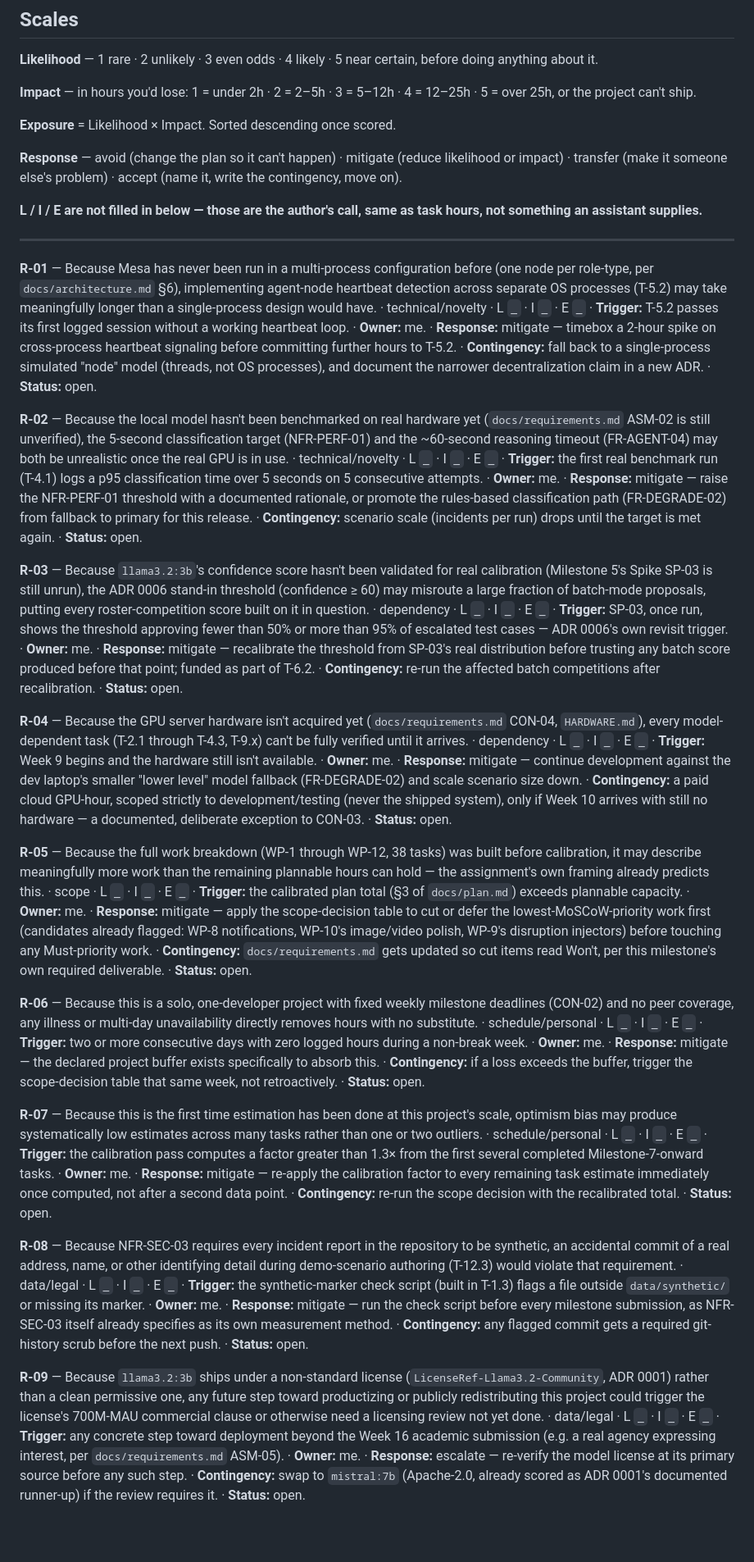
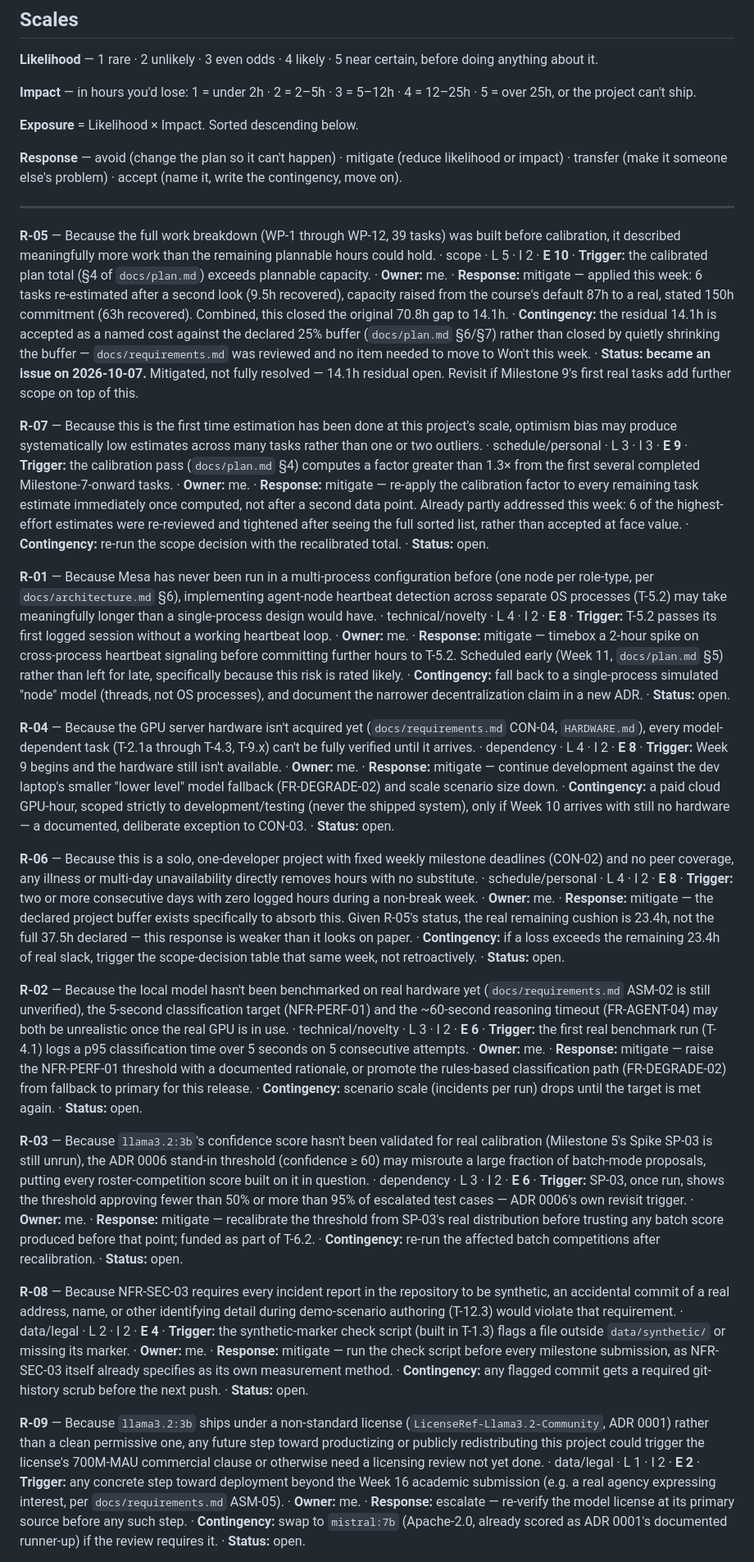
Before and after one commit to DranzerZERogue56/disaster-response-coordination, a Markdown page: docs/risk-register.md, the part around one of its changes. Shown at 82% size. Drawn GitHub-style; blank space fills up the shorter version.

Commit message:
Milestone 7: score the risk register (9 risks, L/I/E)
All 9 risks scored by the student, sorted by exposure descending
(IDs kept stable per the register's own rule - only reading order
changed): R-05 (10), R-07 (9), R-01/R-04/R-06 (8 each), R-02/R-03 (6
each), R-08 (4), R-09 (2).

R-05's status updated to "became an issue on 2026-10-07" rather than
left as a forward-looking "open" risk, since its trigger (calibrated
total exceeds plannable capacity) already fired this week and was
only partially closed (14.1h residual, per plan.md Sec 6/7).

Co-Authored-By: Claude Sonnet 5 <noreply@anthropic.com>

```diff
--- a/docs/risk-register.md
+++ b/docs/risk-register.md
@@ -8,24 +8,54 @@ Review this every Monday. A register written once is a document; reviewed weekly
 
 **Impact** — in hours you'd lose: 1 = under 2h · 2 = 2–5h · 3 = 5–12h · 4 = 12–25h · 5 = over 25h, or the project can't ship.
 
-**Exposure** = Likelihood × Impact. Sorted descending once scored.
+**Exposure** = Likelihood × Impact. Sorted descending below.
 
 **Response** — avoid (change the plan so it can't happen) · mitigate (reduce likelihood or impact) · transfer (make it someone else's problem) · accept (name it, write the contingency, move on).
 
-**L / I / E are not filled in below — those are the author's call, same as task hours, not something an assistant supplies.**
-
 ---
 
+**R-05** — Because the full work breakdown (WP-1 through WP-12, 39 tasks) was built before calibration, it described meaningfully more work than the remaining plannable hours could hold.
+· scope · L 5 · I 2 · **E 10**
+· **Trigger:** the calibrated plan total (§4 of `docs/plan.md`) exceeds plannable capacity.
+· **Owner:** me.
+· **Response:** mitigate — applied this week: 6 tasks re-estimated after a second look (9.5h recovered), capacity raised from the course's default 87h to a real, stated 150h commitment (63h recovered). Combined, this closed the original 70.8h gap to 14.1h.
+· **Contingency:** the residual 14.1h is accepted as a named cost against the declared 25% buffer (`docs/plan.md` §6/§7) rather than closed by quietly shrinking the buffer — `docs/requirements.md` was reviewed and no item needed to move to Won't this week.
+· **Status:** **became an issue on 2026-10-07.** Mitigated, not fully resolved — 14.1h residual open. Revisit if Milestone 9's first real tasks add further scope on top of this.
+
+**R-07** — Because this is the first time estimation has been done at this project's scale, optimism bias may produce systematically low estimates across many tasks rather than one or two outliers.
+· schedule/personal · L 3 · I 3 · **E 9**
+· **Trigger:** the calibration pass (`docs/plan.md` §4) computes a factor greater than 1.3× from the first several completed Milestone-7-onward tasks.
+· **Owner:** me.
+· **Response:** mitigate — re-apply the calibration factor to every remaining task estimate immediately once computed, not after a second data point. Already partly addressed this week: 6 of the highest-effort estimates were re-reviewed and tightened after seeing the full sorted list, rather than accepted at face value.
+· **Contingency:** re-run the scope decision with the recalibrated total.
+· **Status:** open.
+
 **R-01** — Because Mesa has never been run in a multi-process configuration before (one node per role-type, per `docs/architecture.md` §6), implementing agent-node heartbeat detection across separate OS processes (T-5.2) may take meaningfully longer than a single-process design would have.
-· technical/novelty · L `_` · I `_` · E `_`
+· technical/novelty · L 4 · I 2 · **E 8**
 · **Trigger:** T-5.2 passes its first logged session without a working heartbeat loop.
 · **Owner:** me.
-· **Response:** mitigate — timebox a 2-hour spike on cross-process heartbeat signaling before committing further hours to T-5.2.
+· **Response:** mitigate — timebox a 2-hour spike on cross-process heartbeat signaling before committing further hours to T-5.2. Scheduled early (Week 11, `docs/plan.md` §5) rather than left for late, specifically because this risk is rated likely.
 · **Contingency:** fall back to a single-process simulated "node" model (threads, not OS processes), and document the narrower decentralization claim in a new ADR.
 · **Status:** open.
 
+**R-04** — Because the GPU server hardware isn't acquired yet (`docs/requirements.md` CON-04, `HARDWARE.md`), every model-dependent task (T-2.1a through T-4.3, T-9.x) can't be fully verified until it arrives.
+· dependency · L 4 · I 2 · **E 8**
+· **Trigger:** Week 9 begins and the hardware still isn't available.
+· **Owner:** me.
+· **Response:** mitigate — continue development against the dev laptop's smaller "lower level" model fallback (FR-DEGRADE-02) and scale scenario size down.
+· **Contingency:** a paid cloud GPU-hour, scoped strictly to development/testing (never the shipped system), only if Week 10 arrives with still no hardware — a documented, deliberate exception to CON-03.
+· **Status:** open.
+
+**R-06** — Because this is a solo, one-developer project with fixed weekly milestone deadlines (CON-02) and no peer coverage, any illness or multi-day unavailability directly removes hours with no substitute.
+· schedule/personal · L 4 · I 2 · **E 8**
+· **Trigger:** two or more consecutive days with zero logged hours during a non-break week.
+· **Owner:** me.
+· **Response:** mitigate — the declared project buffer exists specifically to absorb this. Given R-05's status, the real remaining cushion is 23.4h, not the full 37.5h declared — this response is weaker than it looks on paper.
+· **Contingency:** if a loss exceeds the remaining 23.4h of real slack, trigger the scope-decision table that same week, not retroactively.
+· **Status:** open.
+
 **R-02** — Because the local model hasn't been benchmarked on real hardware yet (`docs/requirements.md` ASM-02 is still unverified), the 5-second classification target (NFR-PERF-01) and the ~60-second reasoning timeout (FR-AGENT-04) may both be unrealistic once the real GPU is in use.
-· technical/novelty · L `_` · I `_` · E `_`
+· technical/novelty · L 3 · I 2 · **E 6**
 · **Trigger:** the first real benchmark run (T-4.1) logs a p95 classification time over 5 seconds on 5 consecutive attempts.
 · **Owner:** me.
 · **Response:** mitigate — raise the NFR-PERF-01 threshold with a documented rationale, or promote the rules-based classification path (FR-DEGRADE-02) from fallback to primary for this release.
@@ -33,47 +63,15 @@ Review this every Monday. A register written once is a document; reviewed weekly
 · **Status:** open.
 
 **R-03** — Because `llama3.2:3b`'s confidence score hasn't been validated for real calibration (Milestone 5's Spike SP-03 is still unrun), the ADR 0006 stand-in threshold (confidence ≥ 60) may misroute a large fraction of batch-mode proposals, putting every roster-competition score built on it in question.
-· dependency · L `_` · I `_` · E `_`
+· dependency · L 3 · I 2 · **E 6**
 · **Trigger:** SP-03, once run, shows the threshold approving fewer than 50% or more than 95% of escalated test cases — ADR 0006's own revisit trigger.
 · **Owner:** me.
 · **Response:** mitigate — recalibrate the threshold from SP-03's real distribution before trusting any batch score produced before that point; funded as part of T-6.2.
 · **Contingency:** re-run the affected batch competitions after recalibration.
 · **Status:** open.
 
-**R-04** — Because the GPU server hardware isn't acquired yet (`docs/requirements.md` CON-04, `HARDWARE.md`), every model-dependent task (T-2.1 through T-4.3, T-9.x) can't be fully verified until it arrives.
-· dependency · L `_` · I `_` · E `_`
-· **Trigger:** Week 9 begins and the hardware still isn't available.
-· **Owner:** me.
-· **Response:** mitigate — continue development against the dev laptop's smaller "lower level" model fallback (FR-DEGRADE-02) and scale scenario size down.
-· **Contingency:** a paid cloud GPU-hour, scoped strictly to development/testing (never the shipped system), only if Week 10 arrives with still no hardware — a documented, deliberate exception to CON-03.
-· **Status:** open.
-
-**R-05** — Because the full work breakdown (WP-1 through WP-12, 38 tasks) was built before calibration, it may describe meaningfully more work than the remaining plannable hours can hold — the assignment's own framing already predicts this.
-· scope · L `_` · I `_` · E `_`
-· **Trigger:** the calibrated plan total (§3 of `docs/plan.md`) exceeds plannable capacity.
-· **Owner:** me.
-· **Response:** mitigate — apply the scope-decision table to cut or defer the lowest-MoSCoW-priority work first (candidates already flagged: WP-8 notifications, WP-10's image/video polish, WP-9's disruption injectors) before touching any Must-priority work.
-· **Contingency:** `docs/requirements.md` gets updated so cut items read Won't, per this milestone's own required deliverable.
-· **Status:** open.
-
-**R-06** — Because this is a solo, one-developer project with fixed weekly milestone deadlines (CON-02) and no peer coverage, any illness or multi-day unavailability directly removes hours with no substitute.
-· schedule/personal · L `_` · I `_` · E `_`
-· **Trigger:** two or more consecutive days with zero logged hours during a non-break week.
-· **Owner:** me.
-· **Response:** mitigate — the declared project buffer exists specifically to absorb this.
-· **Contingency:** if a loss exceeds the buffer, trigger the scope-decision table that same week, not retroactively.
-· **Status:** open.
-
-**R-07** — Because this is the first time estimation has been done at this project's scale, optimism bias may produce systematically low estimates across many tasks rather than one or two outliers.
-· schedule/personal · L `_` · I `_` · E `_`
-· **Trigger:** the calibration pass computes a factor greater than 1.3× from the first several completed Milestone-7-onward tasks.
-· **Owner:** me.
-· **Response:** mitigate — re-apply the calibration factor to every remaining task estimate immediately once computed, not after a second data point.
-· **Contingency:** re-run the scope decision with the recalibrated total.
-· **Status:** open.
-
 **R-08** — Because NFR-SEC-03 requires every incident report in the repository to be synthetic, an accidental commit of a real address, name, or other identifying detail during demo-scenario authoring (T-12.3) would violate that requirement.
-· data/legal · L `_` · I `_` · E `_`
+· data/legal · L 2 · I 2 · **E 4**
 · **Trigger:** the synthetic-marker check script (built in T-1.3) flags a file outside `data/synthetic/` or missing its marker.
 · **Owner:** me.
 · **Response:** mitigate — run the check script before every milestone submission, as NFR-SEC-03 itself already specifies as its own measurement method.
@@ -81,7 +79,7 @@ Review this every Monday. A register written once is a document; reviewed weekly
 · **Status:** open.
 
 **R-09** — Because `llama3.2:3b` ships under a non-standard license (`LicenseRef-Llama3.2-Community`, ADR 0001) rather than a clean permissive one, any future step toward productizing or publicly redistributing this project could trigger the license's 700M-MAU commercial clause or otherwise need a licensing review not yet done.
-· data/legal · L `_` · I `_` · E `_`
+· data/legal · L 1 · I 2 · **E 2**
 · **Trigger:** any concrete step toward deployment beyond the Week 16 academic submission (e.g. a real agency expressing interest, per `docs/requirements.md` ASM-05).
 · **Owner:** me.
 · **Response:** escalate — re-verify the model license at its primary source before any such step.
```
Also changed, not shown: other parts of docs/risk-register.md (+2 -0 lines).
